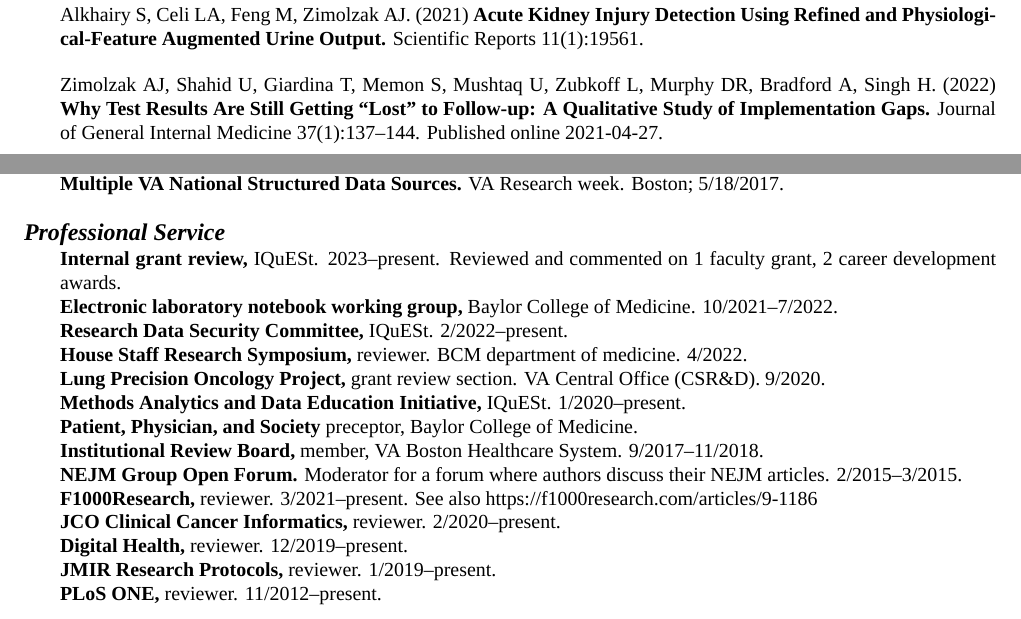
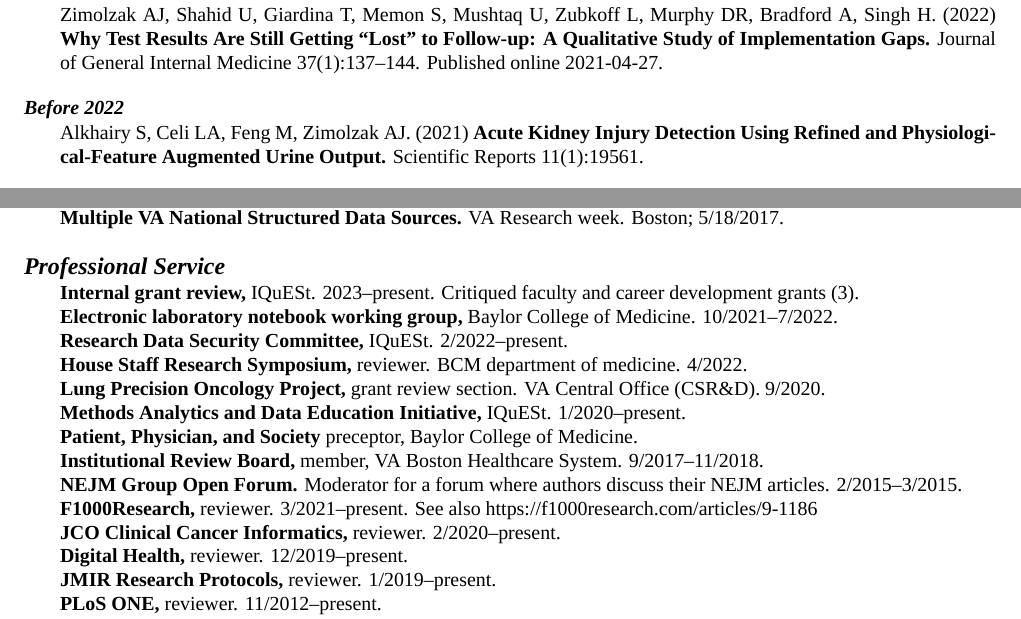
Before and after one commit to zimolzak/cv, a LaTeX CV (zimolzak-cv-pre.tex): two parts of pages 6 and 11 of 12, joined at a grey line, cut so that both start at the same text. Compiled offline with XeLaTeX; a missing font is replaced by an installed copy or a similar font.

Commit message:
slight reformat, pdf looks better with one-liners

```diff
--- a/zimolzak-cv-pre.tex
+++ b/zimolzak-cv-pre.tex
@@ -429,15 +429,17 @@ Zimolzak AJ, Singh H, Murphy DR, \emph{et al.} (2022)
   algorithms from research to clinical practice at multiple sites.}
 BMJ Health Care Inform 29(1):e100565.
 
-Alkhairy S, Celi LA, Feng M, Zimolzak AJ. (2021) \textbf{Acute Kidney
-  Injury Detection Using Refined and Phys\-i\-o\-log\-i\-cal-Fea\-ture
-  Augmented Urine Output.} Scientific Reports 11(1):19561.
-
 Zimolzak AJ, Shahid U, Giardina T, Memon S, Mushtaq U, Zubkoff L,
 Murphy DR, Bradford A, Singh H. (2022) \textbf{Why Test Results Are
   Still Getting ``Lost'' to Follow-up: A Qualitative Study of
   Implementation Gaps.} Journal of General Internal Medicine
 37(1):137\ndash{}144. Published online 2021-04-27.
+
+\subsection*{Before 2022}
+
+Alkhairy S, Celi LA, Feng M, Zimolzak AJ. (2021) \textbf{Acute Kidney
+  Injury Detection Using Refined and Phys\-i\-o\-log\-i\-cal-Fea\-ture
+  Augmented Urine Output.} Scientific Reports 11(1):19561.
 
 Vassy JL, Gaziano JM, Green RC, Ferguson RE, Advani S, Miller SJ, Chun
 S, Hage AK, Seo SJ, Majahalme N, MacMullen L, Zimolzak AJ, Brunette
@@ -861,8 +863,8 @@ Fillmore NR, Zimolzak AJ, Johnson BR, Brophy M, Munshi N.
 
 % fixme phenotyping
 
-\textbf{Internal grant review,} IQuESt. 2023\ndash{}present. Reviewed
-and commented on 1 faculty grant, 2 career development awards.\\
+\textbf{Internal grant review,} IQuESt. 2023\ndash{}present. Critiqued
+faculty and career development grants (3).\\
 \textbf{Electronic laboratory notebook working group,} Baylor College
 of Medicine. 10/2021\ndash{}7/2022.\\
 \textbf{Research Data Security Committee,} IQuESt.
```
